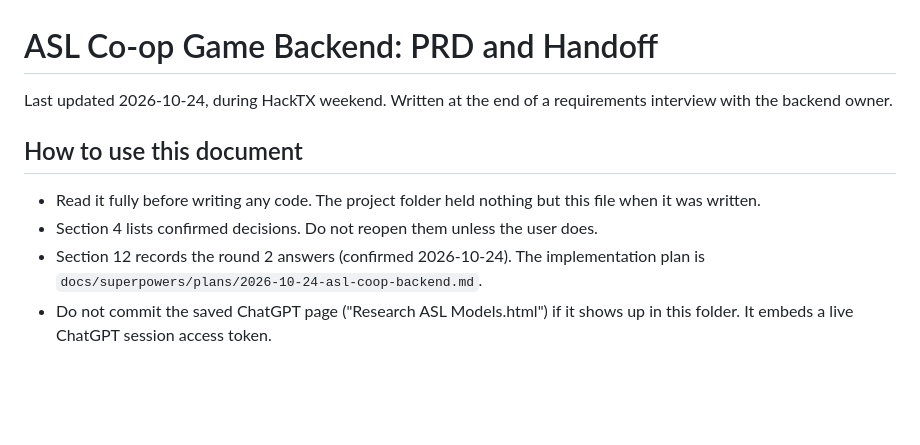
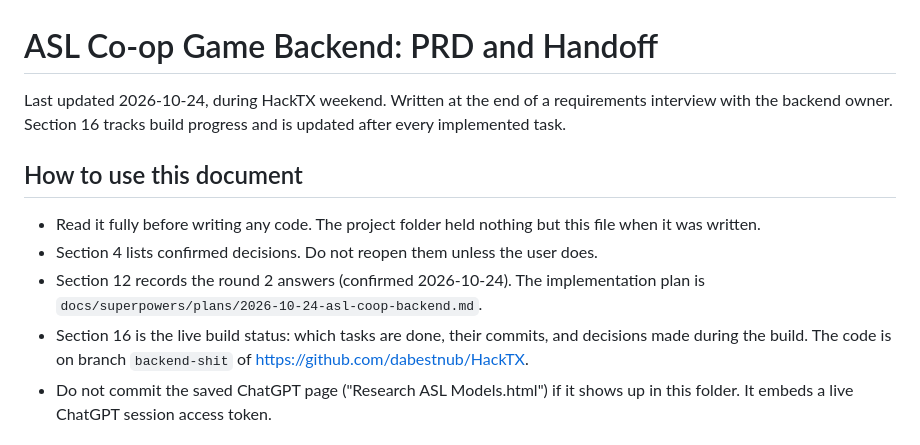
Before and after one commit to dabestnub/HackTX, a Markdown page: handoff.md, the part around one of its changes. Rendered like a GitHub page; blank space fills up the shorter version.

```diff
--- a/handoff.md
+++ b/handoff.md
@@ -1,12 +1,13 @@
 # ASL Co-op Game Backend: PRD and Handoff
 
-Last updated 2026-10-24, during HackTX weekend. Written at the end of a requirements interview with the backend owner.
+Last updated 2026-10-24, during HackTX weekend. Written at the end of a requirements interview with the backend owner. Section 16 tracks build progress and is updated after every implemented task.
 
 ## How to use this document
 
 - Read it fully before writing any code. The project folder held nothing but this file when it was written.
 - Section 4 lists confirmed decisions. Do not reopen them unless the user does.
 - Section 12 records the round 2 answers (confirmed 2026-10-24). The implementation plan is `docs/superpowers/plans/2026-10-24-asl-coop-backend.md`.
+- Section 16 is the live build status: which tasks are done, their commits, and decisions made during the build. The code is on branch `backend-shit` of https://github.com/dabestnub/HackTX.
 - Do not commit the saved ChatGPT page ("Research ASL Models.html") if it shows up in this folder. It embeds a live ChatGPT session access token.
 
 ## 1. Product
```
Also changed, not shown: other parts of handoff.md (+37 -11 lines).
